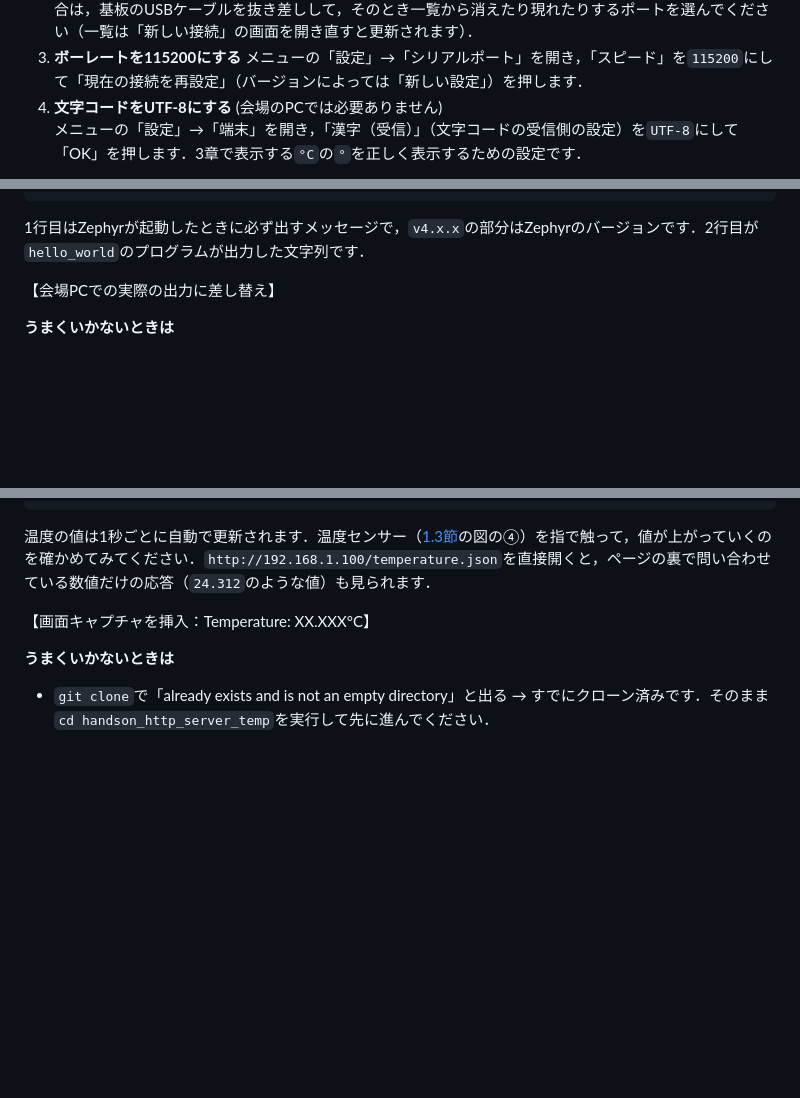
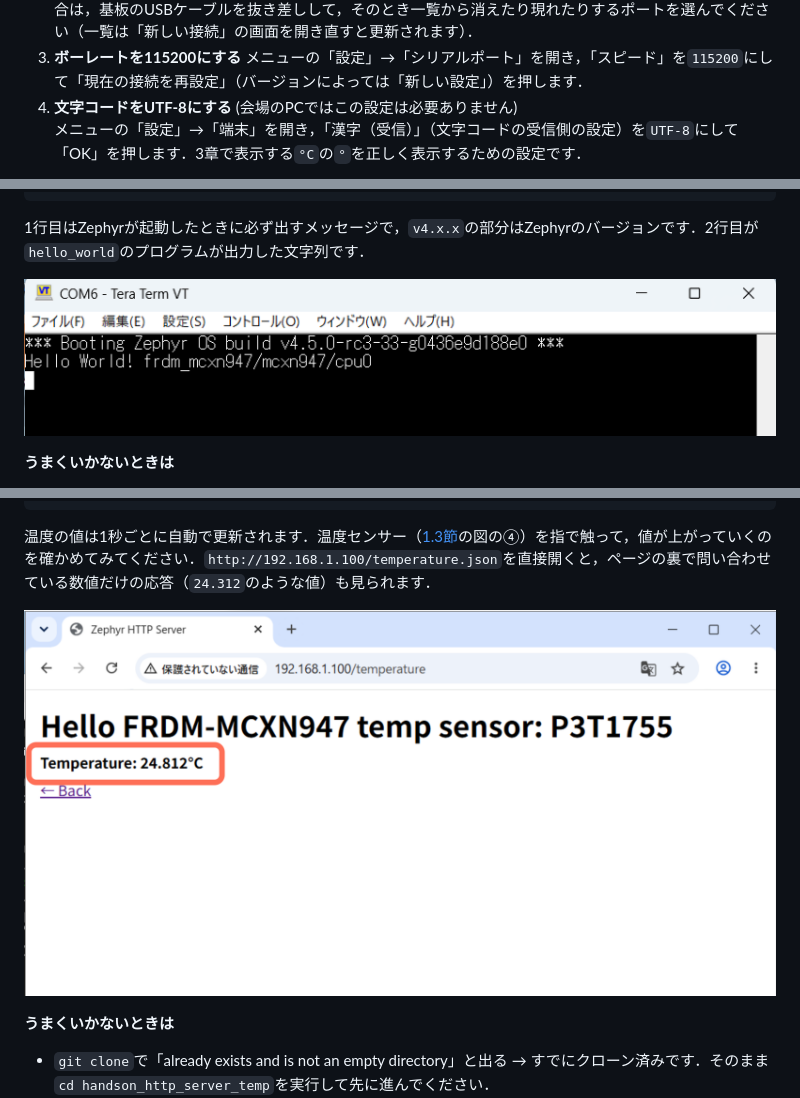
Before and after one commit to teddokano/handson_http_server_temp, a Markdown page: docs/article_draft.md, 3 parts joined by grey strips. Rendered like a GitHub page; pictures changed too: docs/img/temp_on_browser.png (added); blank space fills up the shorter version.

```diff
--- a/docs/article_draft.md
+++ b/docs/article_draft.md
@@ -400,7 +400,7 @@ Generated files: （後略）
    「シリアル」を選び，「ポート」の一覧から，FRDM-MCXN947のデバッグ用USBコネクタ（MCU-Link）に対応するポートを選んで「OK」を押します．一覧には`COM3: MCU-Link VCom Port (COM3)`のように，`COM`＋番号の名前で表示されます．番号はPCによって異なります．どれか分からない場合は，基板のUSBケーブルを抜き差しして，そのとき一覧から消えたり現れたりするポートを選んでください（一覧は「新しい接続」の画面を開き直すと更新されます）．
 3. **ボーレートを115200にする**
    メニューの「設定」→「シリアルポート」を開き，「スピード」を`115200`にして「現在の接続を再設定」（バージョンによっては「新しい設定」）を押します．
-4. **文字コードをUTF-8にする** (会場のPCでは必要ありません)
+4. **文字コードをUTF-8にする** (会場のPCではこの設定は必要ありません)
    メニューの「設定」→「端末」を開き，「漢字（受信）」（文字コードの受信側の設定）を`UTF-8`にして「OK」を押します．3章で表示する`°C`の`°`を正しく表示するための設定です．
 
 ![](img/teraterm.png)
@@ -429,7 +429,7 @@ Hello World! frdm_mcxn947/mcxn947/cpu0
 
 1行目はZephyrが起動したときに必ず出すメッセージで，`v4.x.x`の部分はZephyrのバージョンです．2行目が`hello_world`のプログラムが出力した文字列です．
 
-【会場PCでの実際の出力に差し替え】
+![](img/hello_world.png)
 
 **うまくいかないときは**
 - 書き込み前にシリアルコンソールを開き忘れて出力を見逃した → Tera Termが接続されている状態で，基板のRESETボタン（[1.3節](#1-3)の図の②）を押してください．プログラムが最初から実行し直され，もう一度文字列が表示されます．
@@ -854,7 +853,7 @@ Temperature: 24.312°C
 
 温度の値は1秒ごとに自動で更新されます．温度センサー（[1.3節](#1-3)の図の④）を指で触って，値が上がっていくのを確かめてみてください．`http://192.168.1.100/temperature.json`を直接開くと，ページの裏で問い合わせている数値だけの応答（`24.312`のような値）も見られます．
 
-【画面キャプチャを挿入：Temperature: XX.XXX°C】
+![](img/temp_on_browser.png)
 
 **うまくいかないときは**
 - `git clone`で「already exists and is not an empty directory」と出る → すでにクローン済みです．そのまま`cd handson_http_server_temp`を実行して先に進んでください．
```
Also changed, not shown: other parts of docs/article_draft.md (+3 -4 lines).
